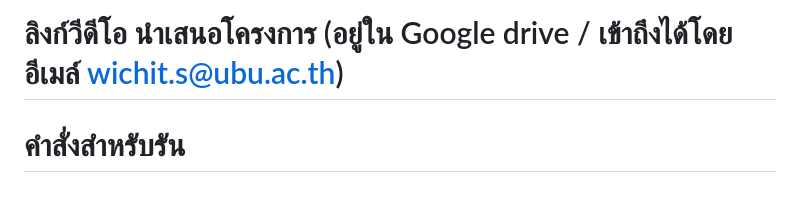
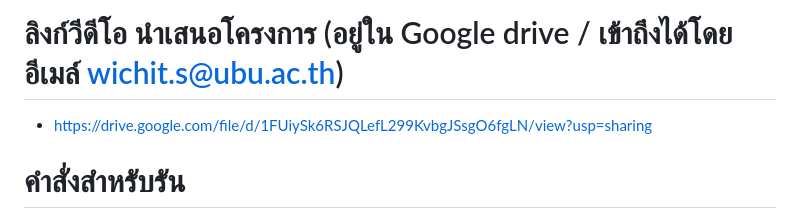
Before and after one commit to WachirawitSaenGsri/DW-Project, a Markdown page: README.md, the part around the change. Drawn GitHub-style.

```diff
--- a/README.md
+++ b/README.md
@@ -30,7 +30,7 @@
 
    # ลิงก์วีดีโอ นำเสนอโครงการ  (อยู่ใน Google drive / เข้าถึงได้โดยอีเมล์ wichit.s@ubu.ac.th)
 
-
+   - https://drive.google.com/file/d/1FUiySk6RSJQLefL299KvbgJSsgO6fgLN/view?usp=sharing
 
 
 
```
